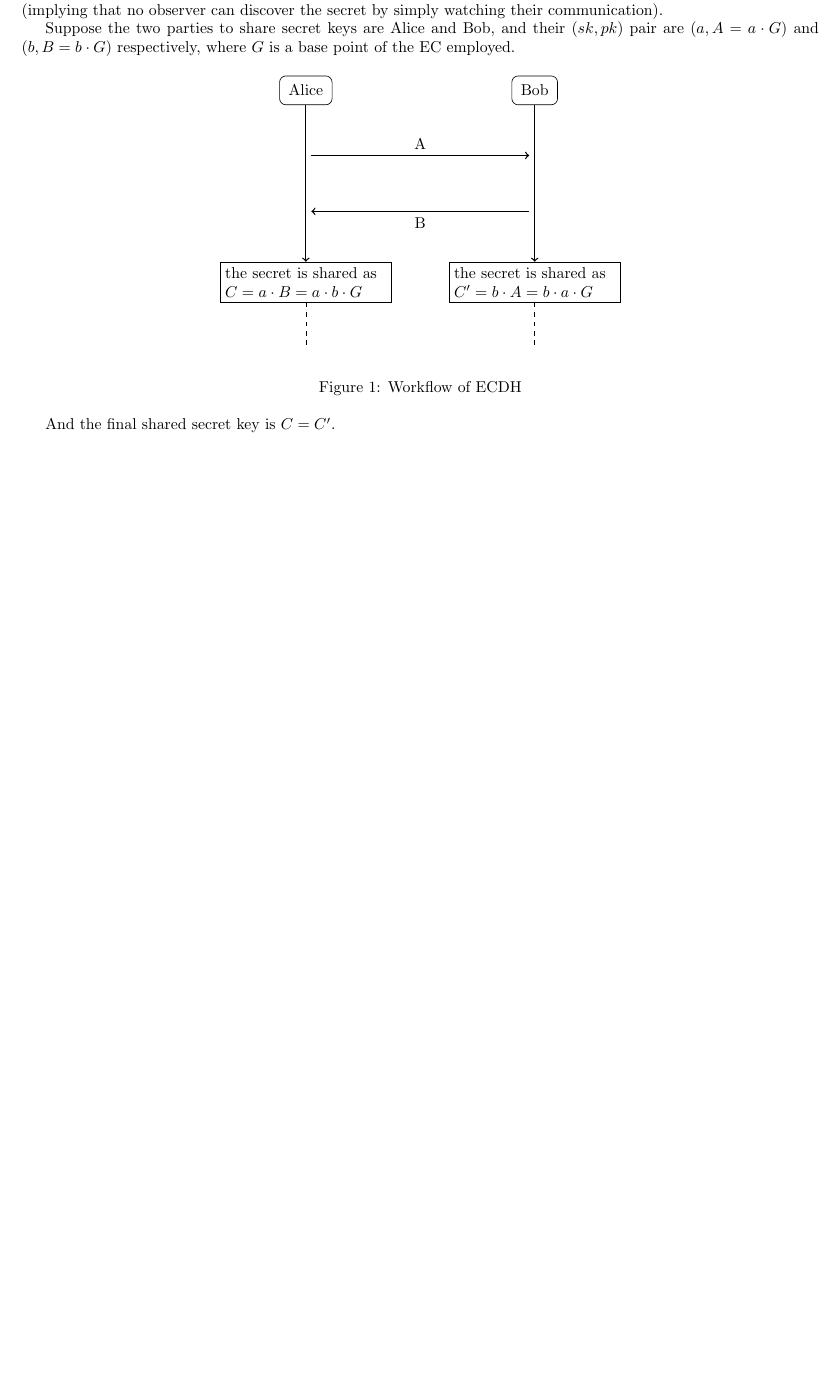
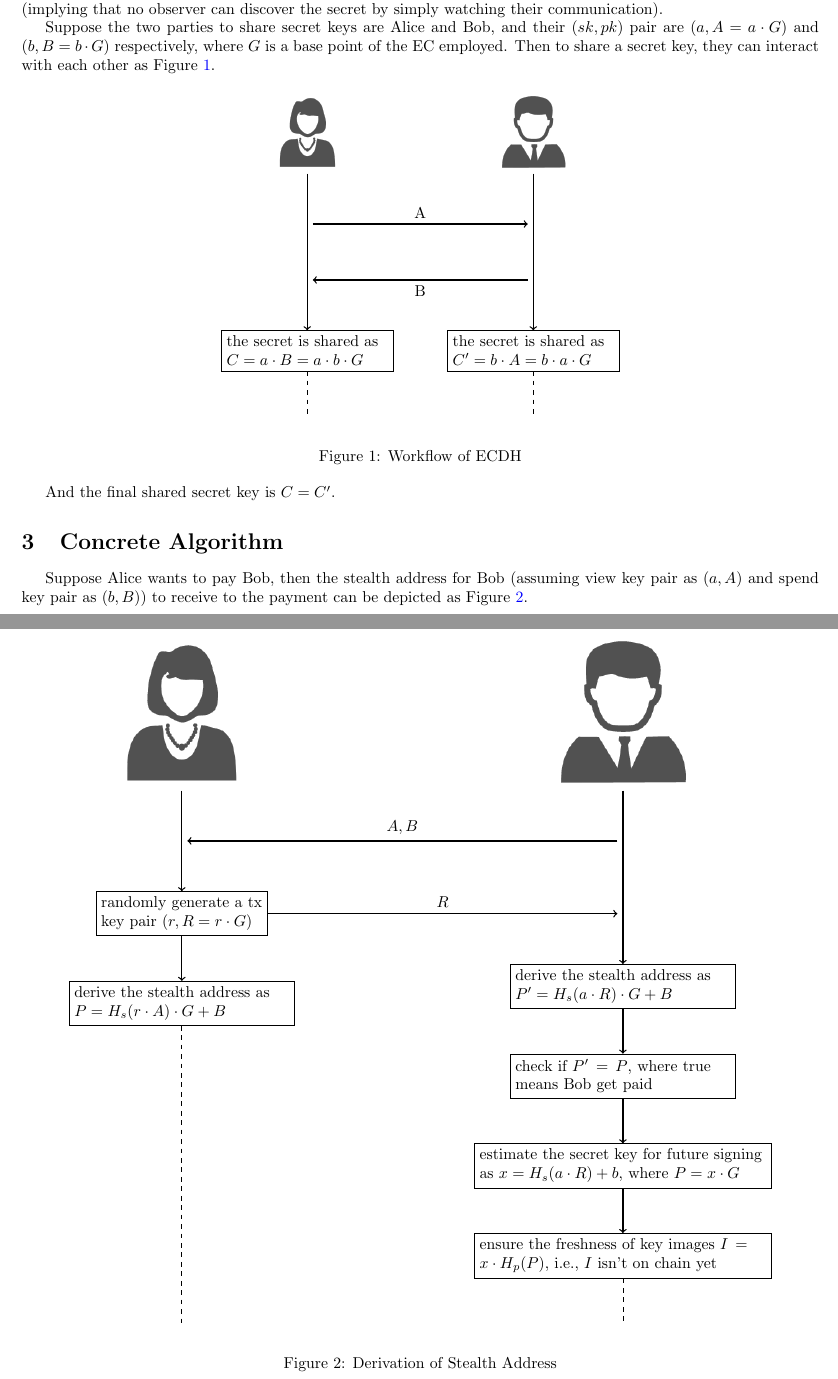
Before and after one commit to sammietocat/monero-adventures, a LaTeX document (stealth-address.tex): part of the page before the commit and two parts of pages 1 and 2 of 3 after it, the two joined at a grey line, cut so that both start at the same text, the shorter picture padded with empty space. Compiled offline with pdfLaTeX.

Commit message:
done stealth address

```diff
--- a/stealth-address.tex
+++ b/stealth-address.tex
@@ -38,14 +38,13 @@ Stealth addressing is a technique whereby a \textbf{sender} can take a \textbf{r
 Using stealth addressing, a recipient can publish one address and receive unlimited publicly unlinkable payments.
 \section{Requisites -- ECDH}
 \href{https://en.wikipedia.org/wiki/Elliptic_curve_Diffie%E2%80%93Hellman}{Elliptic Curve Diffie-Hellman} is a variant of the original \href{https://en.wikipedia.org/wiki/Diffie%E2%80%93Hellman_key_exchange}{Diffie-Hellman} key agreement protocol extended for use with \href{https://en.wikipedia.org/wiki/Elliptic_curve_cryptography}{ECC}. In simple terms, two parties can independently generate a shared secret over an unsecured connection (implying that no observer can discover the secret by simply watching their communication). \par
-	Suppose the two parties to share secret keys are Alice and Bob, and their \((sk,pk)\) pair are \( (a,A=a\cdot G)\) and \( (b,B=b\cdot G)\) respectively, where \(G\) is a base point of the EC employed.\par
+	Suppose the two parties to share secret keys are Alice and Bob, and their \((sk,pk)\) pair are \( (a,A=a\cdot G)\) and \( (b,B=b\cdot G)\) respectively, where \(G\) is a base point of the EC employed. Then to share a secret key, they can interact with each other as \figurename~\ref{fig-ecdh}. \par
 \begin{figure}[!htbp]
 	\centering
-	\begin{tikzpicture}[auto,
-		place/.style={rectangle,draw},
-		marrow/.style={->,thick}]
-		\node [place,rounded corners,inner sep=2mm] (alice) {Alice};
-		\node [place,rounded corners,inner sep=2mm] (bob) [right=4cm of alice]  {Bob};
+	\begin{tikzpicture}[auto, place/.style={rectangle,draw}, marrow/.style={->,thick}]
+
+		\node (alice) {\includegraphics[height=16mm]{images/alice.png}};
+		\node (bob) [right=32mm of alice] {\includegraphics[height=16mm]{images/bob.png}};
 
 		\node (A-send) [below=of alice] {};
 		\node (A-recv) [below=of bob] {};
@@ -76,7 +75,66 @@ Using stealth addressing, a recipient can publish one address and receive unlimi
 		\draw [marrow] (bob) to (C-pi-calc);
 		\draw [-,dashed] (C-pi-calc) to (bob-end);
 	\end{tikzpicture}
-	\caption{Workflow of ECDH}
+	\caption{Workflow of ECDH}\label{fig-ecdh}
 \end{figure}
 And the final shared secret key is \(C=C'\).
 
+\section{Concrete Algorithm}
+Suppose Alice wants to pay Bob, then the stealth address for Bob (assuming view key pair as \( (a,A)\) and spend key pair as \( (b,B)\)) to receive to the payment can be depicted as \figurename~\ref{fig-stealth-address-gen}.\par
+\begin{figure}[!htbp]
+	\centering
+	\begin{tikzpicture}[auto, place/.style={rectangle,draw}, marrow/.style={->,thick}]
+
+		\node (alice) {\includegraphics[height=32mm]{images/alice.png}};
+		\node (bob) [right=64mm of alice] {\includegraphics[height=32mm]{images/bob.png}};
+
+		\node (AB-send) [below=of bob] {};
+		\node (AB-recv) [below=of alice] {};
+
+		\node [place] (tx-key-gen) [below=of AB-recv,text width=36mm] {
+			randomly generate a tx key pair \( (r,R=r\cdot G)\)
+		};
+
+		\node (R-recv) at (tx-key-gen -| AB-send) { };
+
+		\node [place] (stealth-address-derivation-alice) [below=of tx-key-gen,text width=48mm] {
+			derive the stealth address as \(P=H_s(r\cdot A)\cdot G+B\)
+		};
+
+		\node [place] (stealth-address-derivation-bob) [below=of R-recv,text width=48mm] {
+			derive the stealth address as \(P'=H_s(a\cdot R)\cdot G+B\)
+		};
+
+		\node [place] (stealth-address-check) [below=of stealth-address-derivation-bob,text width=48mm] {
+			check if \( P'=P\), where true means Bob get paid
+		};
+
+		\node [place] (sk-derivation) [below=of stealth-address-check,text width=64mm] {
+			estimate the secret key for future signing as
+			\( x=H_s(a\cdot R)+b\), where \(P=x\cdot G\)
+		};
+		\node [place] (double-spend-check) [below=of sk-derivation,text width=64mm] {
+			ensure the freshness of key images \(I=x\cdot H_p(P)\), i.e., \(I\) isn't on chain yet
+		};
+
+		\node (bob-done) [below=of double-spend-check] {};
+		\node (alice-done) at (stealth-address-derivation-alice |- bob-done) {};
+
+		% horizontal arrows
+		\draw [marrow] (AB-send) to node [align=center,swap] {\(A,B\)} (AB-recv);
+		\draw [marrow] (tx-key-gen) to node [align=center] {\(R\)} (R-recv);
+
+		% vertical arrows
+		% alice part
+		\draw [marrow] (alice) to (tx-key-gen);
+		\draw [marrow] (tx-key-gen) to (stealth-address-derivation-alice);
+		\draw [-,dashed] (stealth-address-derivation-alice) to (alice-done);
+
+		% bob part
+		\draw [marrow] (bob) to (stealth-address-derivation-bob);
+		\draw [marrow] (stealth-address-derivation-bob) to (stealth-address-check);
+		\draw [marrow] (stealth-address-check) to (sk-derivation);
+		\draw [marrow] (sk-derivation) to (double-spend-check);
+		\draw [-,dashed] (double-spend-check) to (bob-done);
+	\end{tikzpicture}
+	\caption{Derivation of Stealth Address}\label{fig-stealth-address-gen}
```
Also changed, not shown: images/alice.png (added), images/bob.png (added), images/stealth-address/stealth-address-cryptenote.png (renamed from overview/images/blog-series/xmr-crypto-luigi1111/stealth-address-cryptenote.png), stealth-address.pdf, stealth-address.tex (12 more changed lines), 1 other file.
